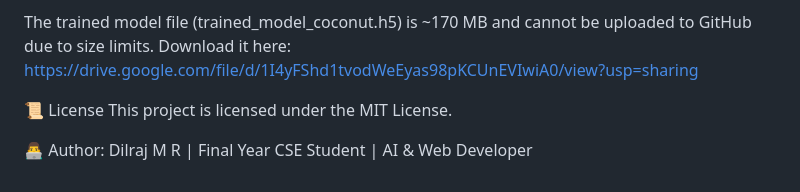
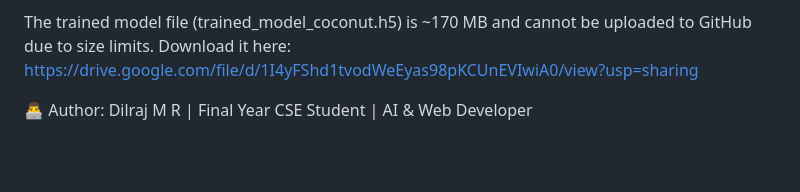
Before and after one commit to Dilraj-m-r/Coconut-tree-disease-detection-using-deep-learning, a Markdown page: README.md, the part around the change. Drawn GitHub-style; blank space fills up the shorter version.

```diff
--- a/README.md
+++ b/README.md
@@ -112,7 +112,5 @@ Accuracy: 70%
 The trained model file (trained_model_coconut.h5) is ~170 MB and cannot be uploaded to GitHub due to size limits.
 Download it here: https://drive.google.com/file/d/1I4yFShd1tvodWeEyas98pKCUnEVIwiA0/view?usp=sharing
 
-📜 License
-This project is licensed under the MIT License.
 
 👨‍💻 Author: Dilraj M R | Final Year CSE Student | AI & Web Developer
```
